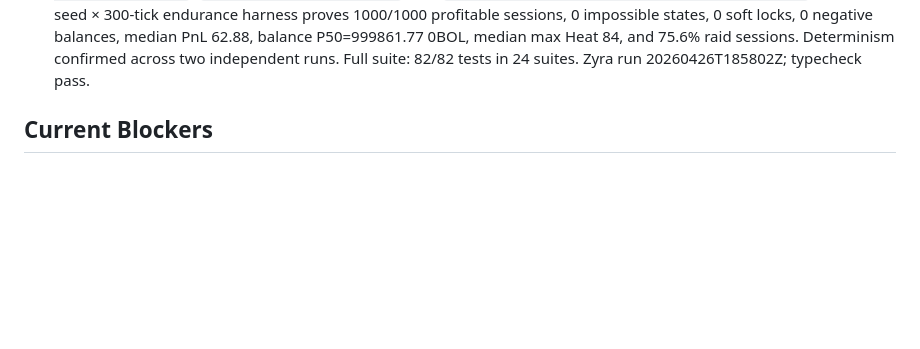
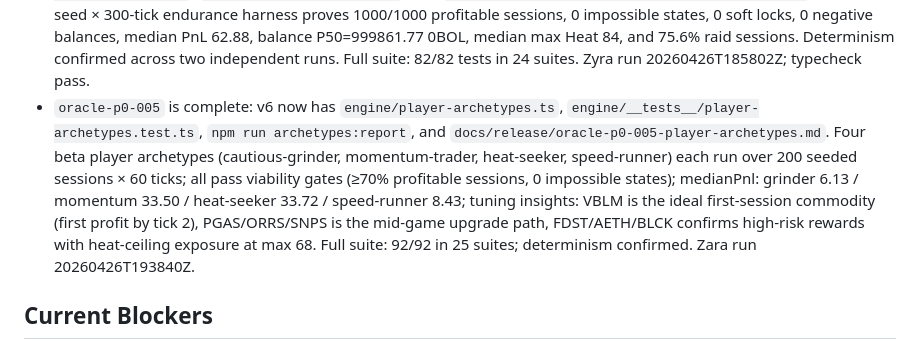
Before and after one commit to GHX5T-SOL/Dev-lab-of-CyberTrader-Age-of-Pantheon-, a Markdown page: docs/V6-App-Store-Readiness-Task-Map.md, the part around the change. GitHub-like rendering; blank space fills up the shorter version.

```diff
--- a/docs/V6-App-Store-Readiness-Task-Map.md
+++ b/docs/V6-App-Store-Readiness-Task-Map.md
@@ -195,6 +195,7 @@ git status
 - `talon-p1-003` is complete: v6 now has `docs/release/talon-p1-003-rollback-incident-protocol.md` covering P0/P1/P2 incident tiers, bad-commit detection signals (health:live non-200, typecheck failure, jest regression, safety-scan hit), Vercel dashboard and CLI rollback, git revert procedure (no force-push), TestFlight/Play/EAS native build rollback (Gate B+), Ghost as the sole release authority escalation contact, autonomous agent obligations (stop-log-revert-document), and a required post-incident note template for `docs/automation-runs/`. Zyra run 20260426T174449Z; typecheck pass, 73/73 Jest in 23 suites, health:live HTTP 200.
 - `zara-p1-004` is complete: v6 now has `scripts/optimize-assets.mjs`, `npm run optimize:assets` (audit/report), `npm run optimize:assets:apply` (write optimized copies), `assets/optimized/` with 256×256 copies of all 10 commodity icons and a 384×512 Eidolon shard core, and `docs/release/zara-p1-004-asset-optimization-queue.md`. Active app routes (`/home`, `/terminal`, trade-ticket) now use optimized images; commodity bundle weight drops 94% (21.6 MB → 1.35 MB). Source originals preserved; provenance sign-off (Palette → Zoro) remains required before store submission. Zara run 20260426T182226Z; safety scan, typecheck, 73/73 Jest, and Expo web export pass.
 - `oracle-p0-004` is complete: v6 now has `engine/economy-endurance.ts`, `engine/__tests__/economy-endurance.test.ts`, `npm run endurance:economy`, and `docs/release/oracle-p0-004-endurance-replay.md`. The 1000-seed × 300-tick endurance harness proves 1000/1000 profitable sessions, 0 impossible states, 0 soft locks, 0 negative balances, median PnL 62.88, balance P50=999861.77 0BOL, median max Heat 84, and 75.6% raid sessions. Determinism confirmed across two independent runs. Full suite: 82/82 tests in 24 suites. Zyra run 20260426T185802Z; typecheck pass.
+- `oracle-p0-005` is complete: v6 now has `engine/player-archetypes.ts`, `engine/__tests__/player-archetypes.test.ts`, `npm run archetypes:report`, and `docs/release/oracle-p0-005-player-archetypes.md`. Four beta player archetypes (cautious-grinder, momentum-trader, heat-seeker, speed-runner) each run over 200 seeded sessions × 60 ticks; all pass viability gates (≥70% profitable sessions, 0 impossible states); medianPnl: grinder 6.13 / momentum 33.50 / heat-seeker 33.72 / speed-runner 8.43; tuning insights: VBLM is the ideal first-session commodity (first profit by tick 2), PGAS/ORRS/SNPS is the mid-game upgrade path, FDST/AETH/BLCK confirms high-risk rewards with heat-ceiling exposure at max 68. Full suite: 92/92 in 25 suites; determinism confirmed. Zara run 20260426T193840Z.
 
 ## Current Blockers
 
```
Also changed, not shown: TASKS.md (+3 -2 lines), docs/automation-runs/20260426T193840Z-zara.md (added, +49 -0 lines).
